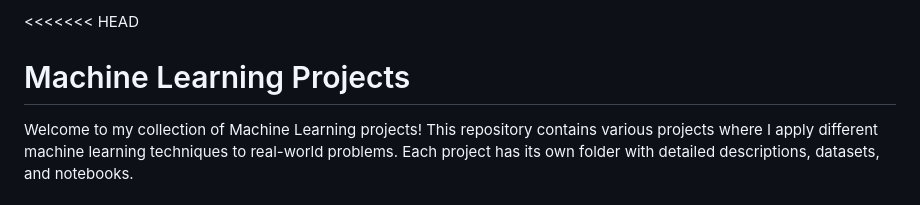
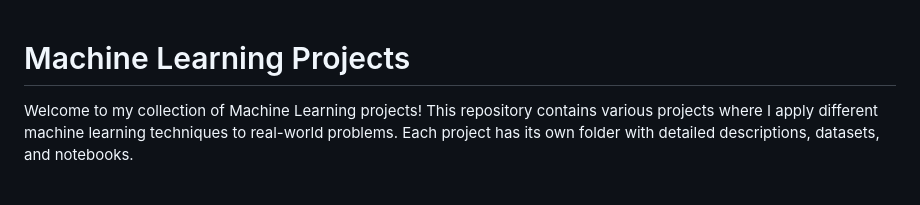
Before and after one commit to Deykoz/Machine-Learning-projects, a Markdown page: README.md, the part around the change. Rendered like a GitHub page.

```diff
--- a/README.md
+++ b/README.md
@@ -1,4 +1,3 @@
-<<<<<<< HEAD
 # Machine Learning Projects
 
 Welcome to my collection of Machine Learning projects! This repository contains various projects where I apply different machine learning techniques to real-world problems. Each project has its own folder with detailed descriptions, datasets, and notebooks.
```
